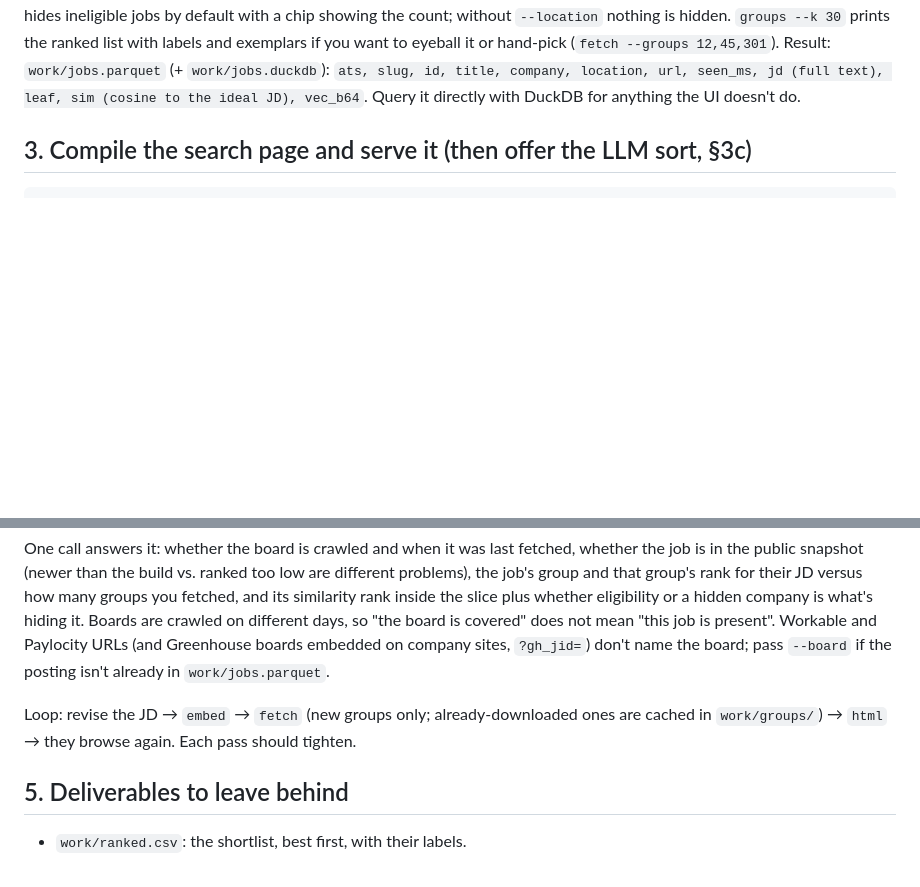
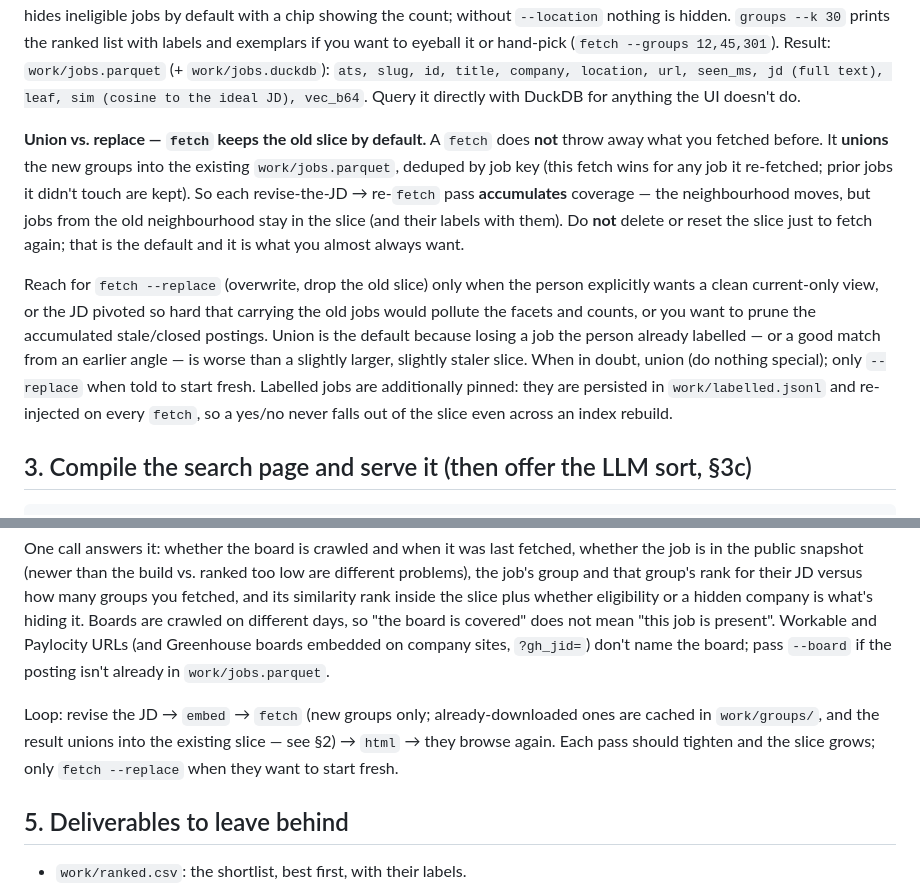
Before and after one commit to elliottdehn/open-jobs, a Markdown page: AGENTS.md, 2 parts joined by grey strips. GitHub-like rendering; blank space fills up the shorter version.

Commit message:
docs(AGENTS): educate the agent on union vs. replace for fetch
Explain that fetch unions with the existing slice by default (accumulates coverage across
JD revisions; labelled jobs pinned and re-injected), and that --replace is the explicit
"start fresh" path — use it only when the person wants a clean current-only view, the JD
pivoted hard, or to prune stale postings.

Co-Authored-By: Claude Opus 4.8 <noreply@anthropic.com>

````diff
--- a/AGENTS.md
+++ b/AGENTS.md
@@ -71,6 +71,22 @@ the ranked list with labels and exemplars if you want to eyeball it or hand-pick
 (`fetch --groups 12,45,301`). Result: `work/jobs.parquet` (+ `work/jobs.duckdb`): `ats, slug, id,
 title, company, location, url, seen_ms, jd (full text), leaf, sim (cosine to the ideal JD),
 vec_b64`. Query it directly with DuckDB for anything the UI doesn't do.
+
+**Union vs. replace — `fetch` keeps the old slice by default.** A `fetch` does **not** throw away
+what you fetched before. It **unions** the new groups into the existing `work/jobs.parquet`, deduped by
+job key (this fetch wins for any job it re-fetched; prior jobs it didn't touch are kept). So each
+revise-the-JD → re-`fetch` pass **accumulates** coverage — the neighbourhood moves, but jobs from the
+old neighbourhood stay in the slice (and their labels with them). Do **not** delete or reset the slice
+just to fetch again; that is the default and it is what you almost always want.
+
+Reach for `fetch --replace` (overwrite, drop the old slice) only when the person explicitly wants a
+clean current-only view, or the JD pivoted so hard that carrying the old jobs would pollute the facets
+and counts, or you want to prune the accumulated stale/closed postings. Union is the default because
+losing a job the person already labelled — or a good match from an earlier angle — is worse than a
+slightly larger, slightly staler slice. When in doubt, union (do nothing special); only `--replace`
+when told to start fresh. Labelled jobs are additionally pinned: they are persisted in
+`work/labelled.jsonl` and re-injected on every `fetch`, so a yes/no never falls out of the slice even
+across an index rebuild.
 
 ## 3. Compile the search page and serve it (then offer the LLM sort, §3c)
 ```
@@ -162,7 +178,8 @@ Paylocity URLs (and Greenhouse boards embedded on company sites, `?gh_jid=`) don
 pass `--board` if the posting isn't already in `work/jobs.parquet`.
 
 Loop: revise the JD → `embed` → `fetch` (new groups only; already-downloaded ones are cached in
-`work/groups/`) → `html` → they browse again. Each pass should tighten.
+`work/groups/`, and the result unions into the existing slice — see §2) → `html` → they browse again.
+Each pass should tighten and the slice grows; only `fetch --replace` when they want to start fresh.
 
 ## 5. Deliverables to leave behind
 - `work/ranked.csv`: the shortlist, best first, with their labels.
````
